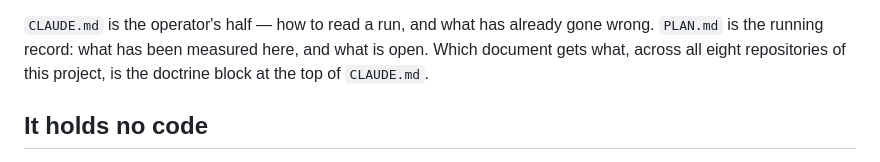
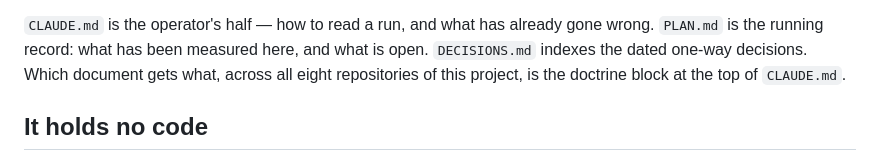
Before and after one commit to oceansensing/espc-model-repo, a Markdown page: README.md, the part around the change. Rendered like a GitHub page.

```diff
--- a/README.md
+++ b/README.md
@@ -32,8 +32,9 @@ the owner's call.
 
 `CLAUDE.md` is the operator's half — how to read a run, and what has already
 gone wrong. `PLAN.md` is the running record: what has been measured here, and
-what is open. Which document gets what, across all eight repositories of this
-project, is the doctrine block at the top of `CLAUDE.md`.
+what is open. `DECISIONS.md` indexes the dated one-way decisions. Which
+document gets what, across all eight repositories of this project, is the
+doctrine block at the top of `CLAUDE.md`.
 
 ## It holds no code
 
```
Also changed, not shown: CLAUDE.md (+8 -4 lines), DECISIONS.md (+5 -2 lines).
